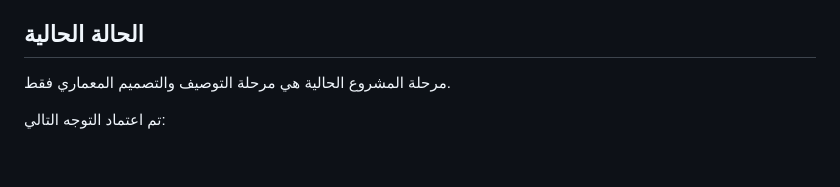
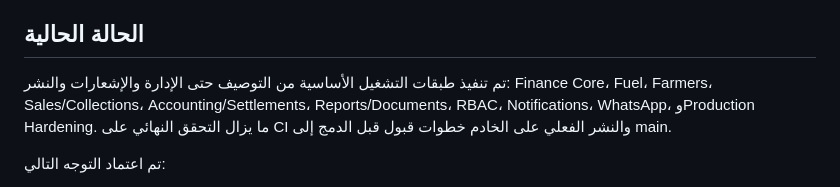
Before and after one commit to zydan25/dizal, a Markdown page: README.md, the part around the change. Rendered like a GitHub page; blank space fills up the shorter version.

Commit message:
docs: update README to current implementation status

```diff
--- a/README.md
+++ b/README.md
@@ -6,7 +6,7 @@ Dizal هو نظام إداري وتشغيلي ومحاسبي داخلي لمشر
 
 ## الحالة الحالية
 
-مرحلة المشروع الحالية هي مرحلة التوصيف والتصميم المعماري فقط.
+تم تنفيذ طبقات التشغيل الأساسية من التوصيف حتى الإدارة والإشعارات والنشر: Finance Core، Fuel، Farmers، Sales/Collections، Accounting/Settlements، Reports/Documents، RBAC، Notifications، WhatsApp، وProduction Hardening. ما يزال التحقق النهائي على CI والنشر الفعلي على الخادم خطوات قبول قبل الدمج إلى main.
 
 تم اعتماد التوجه التالي:
 - Flask / Python
```
